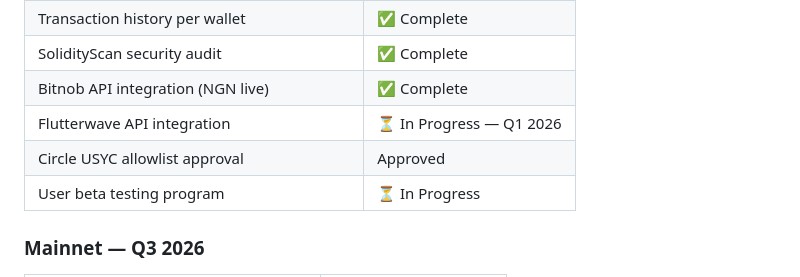
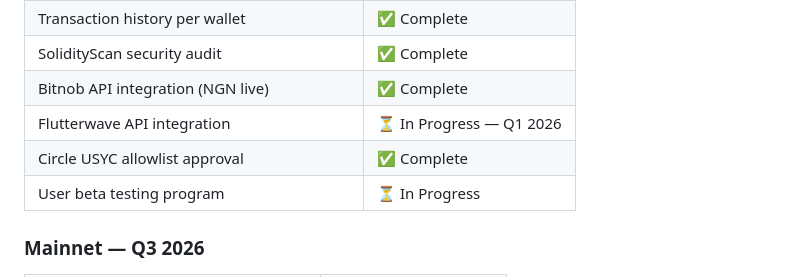
Before and after one commit to MusaAis/kudi-arc, a Markdown page: docs/WHITEPAPER.md, the part around the change. Drawn GitHub-style.

```diff
--- a/docs/WHITEPAPER.md
+++ b/docs/WHITEPAPER.md
@@ -404,7 +404,7 @@ Kudi Arc launches as a centralized protocol with a clear, time-bound path toward
 | SolidityScan security audit | ✅ Complete |
 | Bitnob API integration (NGN live) | ✅ Complete |
 | Flutterwave API integration | ⏳ In Progress — Q1 2026 |
-| Circle USYC allowlist approval | Approved |
+| Circle USYC allowlist approval | ✅️ Complete |
 | User beta testing program | ⏳ In Progress |
 
 ### Mainnet — Q3 2026
```
